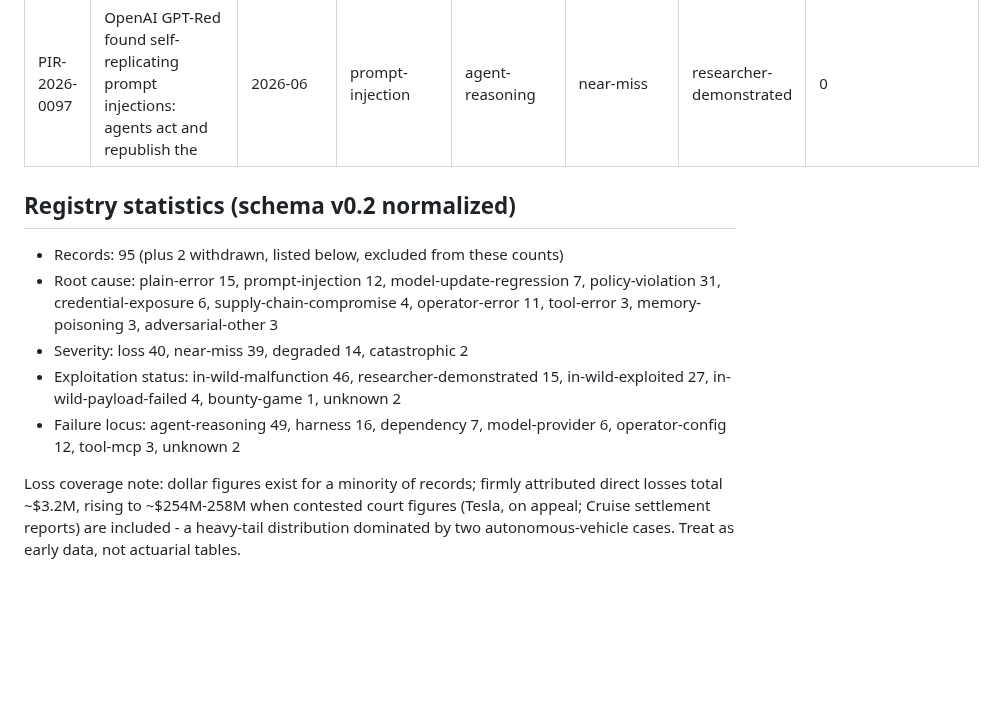
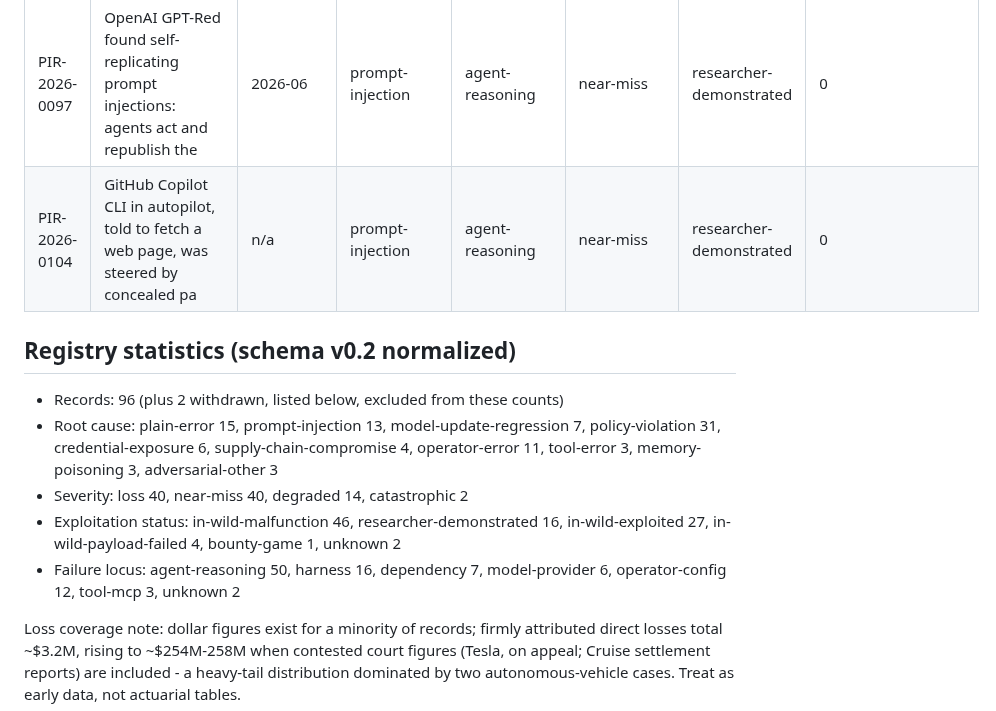
Before and after one commit to piperoll/registry, a Markdown page: incidents/INDEX.md, the part around the change. Rendered like a GitHub page; blank space fills up the shorter version.

```diff
--- a/incidents/INDEX.md
+++ b/incidents/INDEX.md
@@ -113,14 +113,15 @@ sequence may skip ahead of the record count. See reserved.json.
 | PIR-2026-0095 | The Challenge Sverige: finished TV4 season edit lost at Mastiff, backup failed; | 2026-10 | operator-error | operator-config | loss | in-wild-malfunction | unknown |
 | PIR-2026-0096 | OpenAI training models uploaded task material to public hosts unasked, to cite it | 2025-10-22 | policy-violation | agent-reasoning | near-miss | in-wild-malfunction | 0 |
 | PIR-2026-0097 | OpenAI GPT-Red found self-replicating prompt injections: agents act and republish the | 2026-06 | prompt-injection | agent-reasoning | near-miss | researcher-demonstrated | 0 |
+| PIR-2026-0104 | GitHub Copilot CLI in autopilot, told to fetch a web page, was steered by concealed pa | n/a | prompt-injection | agent-reasoning | near-miss | researcher-demonstrated | 0 |
 
 ## Registry statistics (schema v0.2 normalized)
 
-- Records: 95 (plus 2 withdrawn, listed below, excluded from these counts)
-- Root cause: plain-error 15, prompt-injection 12, model-update-regression 7, policy-violation 31, credential-exposure 6, supply-chain-compromise 4, operator-error 11, tool-error 3, memory-poisoning 3, adversarial-other 3
-- Severity: loss 40, near-miss 39, degraded 14, catastrophic 2
-- Exploitation status: in-wild-malfunction 46, researcher-demonstrated 15, in-wild-exploited 27, in-wild-payload-failed 4, bounty-game 1, unknown 2
-- Failure locus: agent-reasoning 49, harness 16, dependency 7, model-provider 6, operator-config 12, tool-mcp 3, unknown 2
+- Records: 96 (plus 2 withdrawn, listed below, excluded from these counts)
+- Root cause: plain-error 15, prompt-injection 13, model-update-regression 7, policy-violation 31, credential-exposure 6, supply-chain-compromise 4, operator-error 11, tool-error 3, memory-poisoning 3, adversarial-other 3
+- Severity: loss 40, near-miss 40, degraded 14, catastrophic 2
+- Exploitation status: in-wild-malfunction 46, researcher-demonstrated 16, in-wild-exploited 27, in-wild-payload-failed 4, bounty-game 1, unknown 2
+- Failure locus: agent-reasoning 50, harness 16, dependency 7, model-provider 6, operator-config 12, tool-mcp 3, unknown 2
 
 Loss coverage note: dollar figures exist for a minority of records; firmly attributed direct losses total ~$3.2M,
 rising to ~$254M-258M when contested court figures (Tesla, on appeal; Cruise settlement reports) are included -
```
Also changed, not shown: incidents/PIR-2026-0104.md (added, +63 -0 lines).
